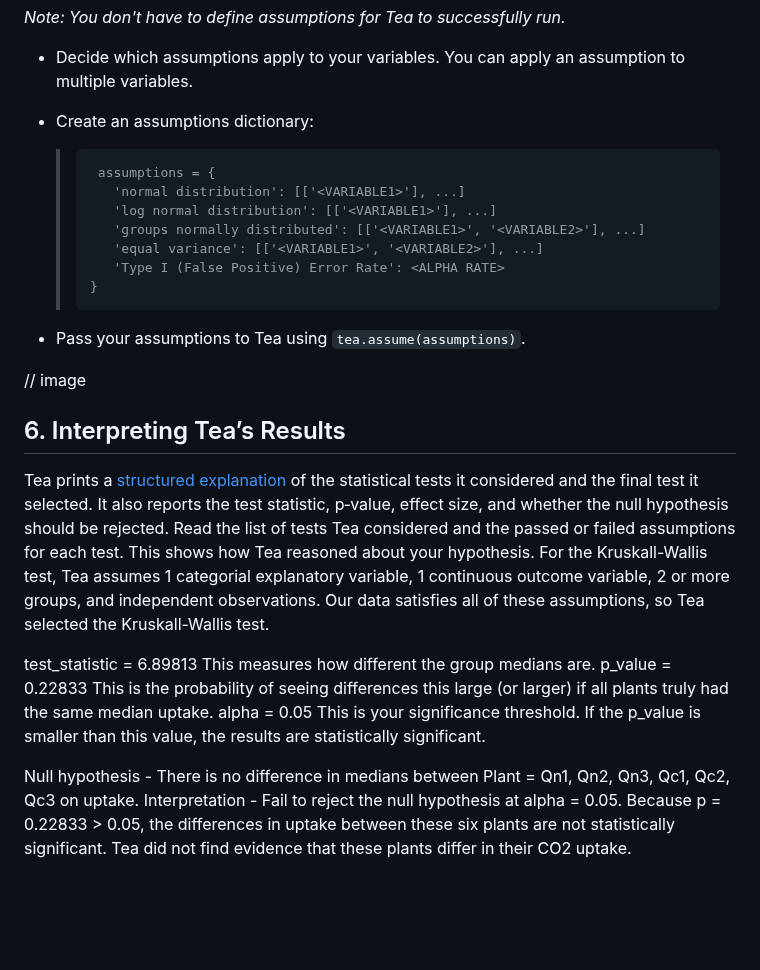
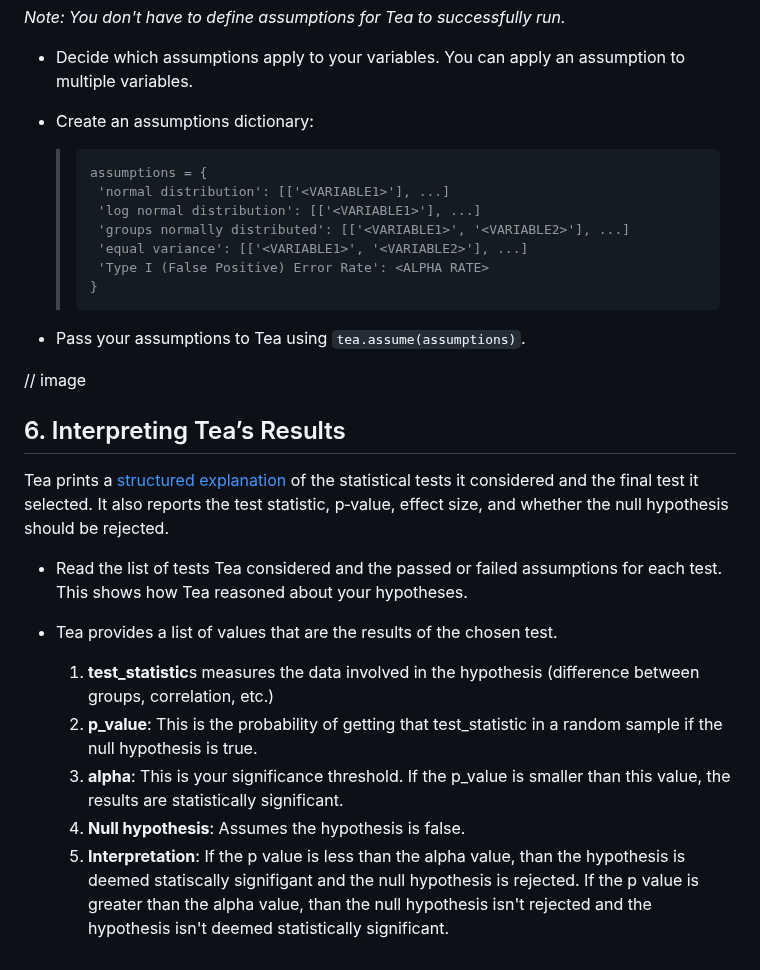
Before and after one commit to ekraw36/Tea_Docs, a Markdown page: task_documentation.md, the part around one of its changes. Rendered like a GitHub page; blank space fills up the shorter version.

````diff
--- a/task_documentation.md
+++ b/task_documentation.md
@@ -139,12 +139,12 @@ A [hypothesis](glossary.md) tells Tea what relationship you want to test. Tea su
 
 - Create an assumptions dictionary:
   >```
-  >  assumptions = {
-  >    'normal distribution': [['<VARIABLE1>'], ...]
-  >    'log normal distribution': [['<VARIABLE1>'], ...]
-  >    'groups normally distributed': [['<VARIABLE1>', '<VARIABLE2>'], ...]
-  >    'equal variance': [['<VARIABLE1>', '<VARIABLE2>'], ...]
-  >    'Type I (False Positive) Error Rate': <ALPHA RATE>
+  >assumptions = {
+  >  'normal distribution': [['<VARIABLE1>'], ...]
+  >  'log normal distribution': [['<VARIABLE1>'], ...]
+  >  'groups normally distributed': [['<VARIABLE1>', '<VARIABLE2>'], ...]
+  >  'equal variance': [['<VARIABLE1>', '<VARIABLE2>'], ...]
+  >  'Type I (False Positive) Error Rate': <ALPHA RATE>
   >}
   >```
 
@@ -154,14 +154,12 @@ A [hypothesis](glossary.md) tells Tea what relationship you want to test. Tea su
 
 ## 6. Interpreting Tea’s Results
 Tea prints a [structured explanation](glossary.md) of the statistical tests it considered and the final test it selected. It also reports the test statistic, p‑value, effect size, and whether the null hypothesis should be rejected.
-Read the list of tests Tea considered and the passed or failed assumptions for each test. This shows how Tea reasoned about your hypothesis. For the Kruskall-Wallis test, Tea assumes 1 categorial explanatory variable, 1 continuous outcome variable, 2 or more groups, and independent observations. Our data satisfies all of these assumptions, so Tea selected the Kruskall-Wallis test.
 
-test_statistic = 6.89813
- This measures how different the group medians are.
-p_value = 0.22833
- This is the probability of seeing differences this large (or larger) if all plants truly had the same median uptake.
-alpha = 0.05
-This is your significance threshold. If the p_value is smaller than this value, the results are statistically significant.
+- Read the list of tests Tea considered and the passed or failed assumptions for each test. This shows how Tea reasoned about your hypotheses.
 
- Null hypothesis - There is no difference in medians between Plant = Qn1, Qn2, Qn3, Qc1, Qc2, Qc3 on uptake.
-Interpretation - Fail to reject the null hypothesis at alpha = 0.05. Because p = 0.22833 > 0.05, the differences in uptake between these six plants are not statistically significant. Tea did not find evidence that these plants differ in their CO2 uptake.
+- Tea provides a list of values that are the results of the chosen test.
+  1. **test_statistic**s measures the data involved in the hypothesis (difference between groups, correlation, etc.)
+  2. **p_value**: This is the probability of getting that test_statistic in a random sample if the null hypothesis is true.
+  3. **alpha**: This is your significance threshold. If the p_value is smaller than this value, the results are statistically significant.
+  4. **Null hypothesis**: Assumes the hypothesis is false.
+  5. **Interpretation**: If the p value is less than the alpha value, than the hypothesis is deemed statiscally signifigant and the null hypothesis is rejected. If the p value is greater than the alpha value, than the null hypothesis isn't rejected and the hypothesis isn't deemed statistically significant.
````
Also changed, not shown: other parts of task_documentation.md (+4 -4 lines).
